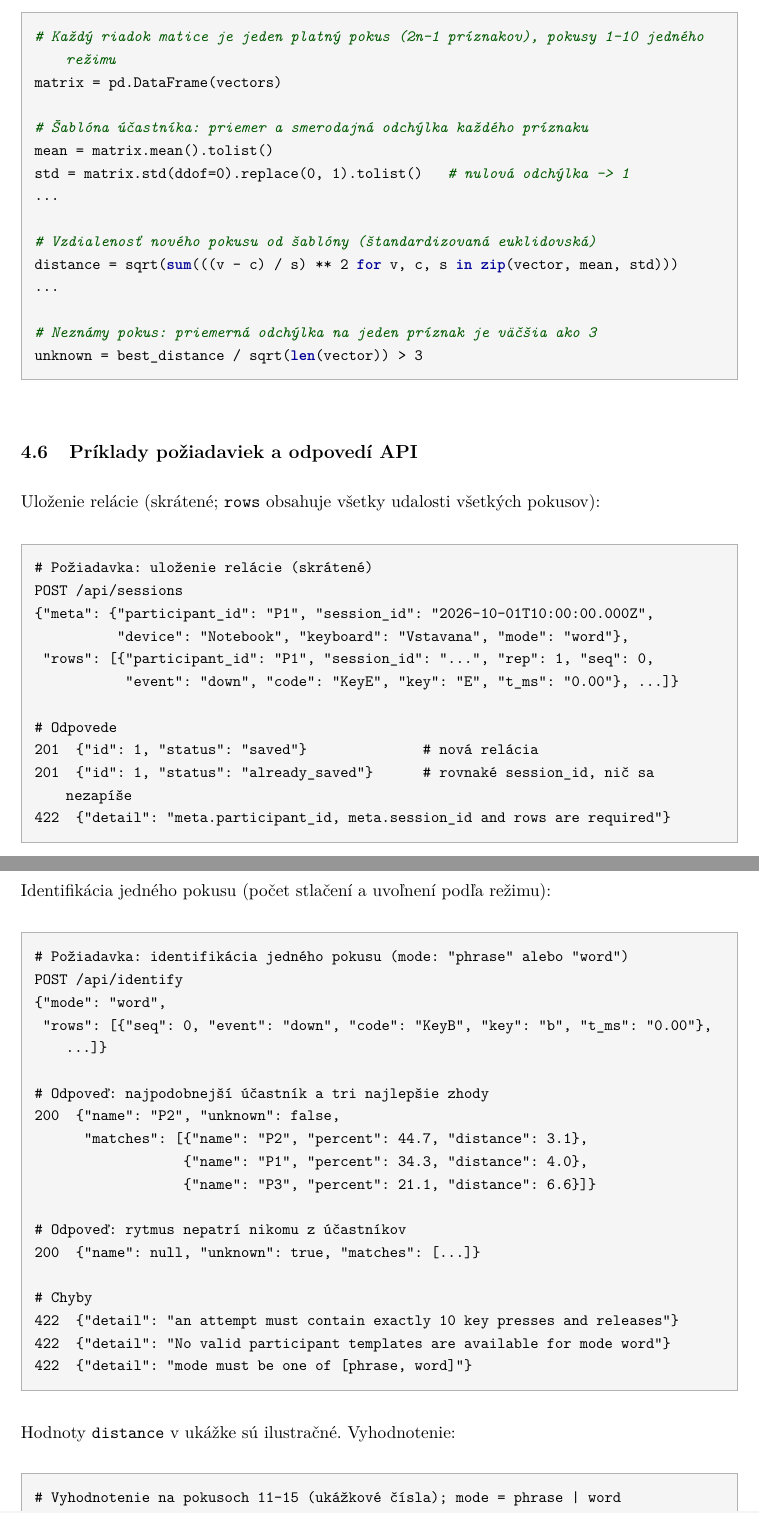
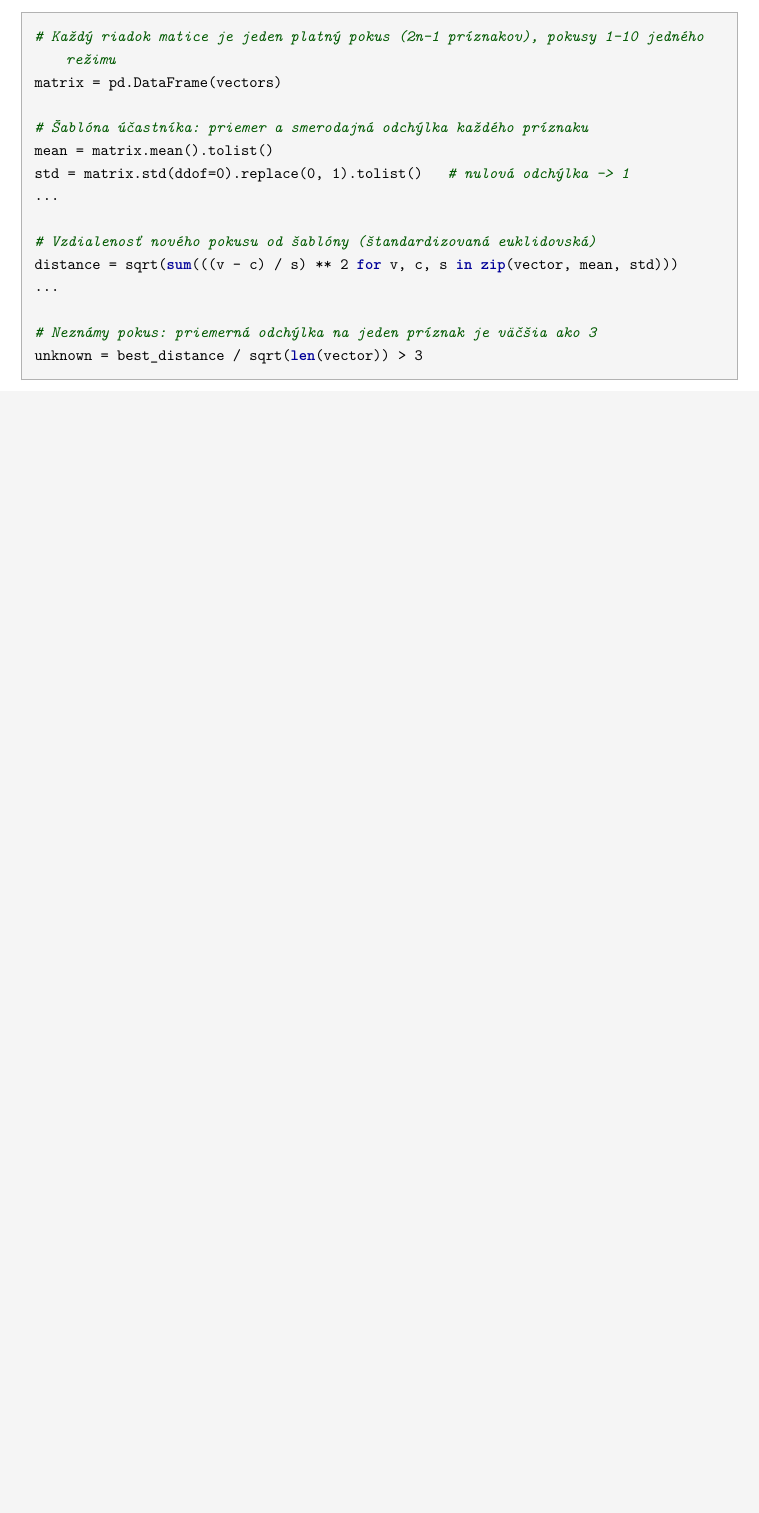
Before and after one commit to tetianamohorian23/bsb-keystroke, a LaTeX document (docs/main.tex, which reads docs/sections/04-implementacia.tex): two parts of pages 16 and 17 of 27 before the commit and part of page 16 of 26 after it, the two joined at a grey line, cut so that both start at the same text, the shorter picture padded with empty space. Compiled offline with pdfLaTeX.

Commit message:
refactoring documentation

```diff
--- a/docs/sections/04-implementacia.tex
+++ b/docs/sections/04-implementacia.tex
@@ -228,52 +228,3 @@ distance = sqrt(sum(((v - c) / s) ** 2 for v, c, s in zip(vector, mean, std)))
 # Neznámy pokus: priemerná odchýlka na jeden príznak je väčšia ako 3
 unknown = best_distance / sqrt(len(vector)) > 3
 \end{lstlisting}
-
-% ----- Príklady požiadaviek a odpovedí API -----
-\subsection{Príklady požiadaviek a odpovedí API}
-
-Uloženie relácie (skrátené; \code{rows} obsahuje všetky udalosti
-všetkých pokusov):
-
-\begin{lstlisting}
-# Požiadavka: uloženie relácie (skrátené)
-POST /api/sessions
-{"meta": {"participant_id": "P1", "session_id": "2026-10-01T10:00:00.000Z",
-          "device": "Notebook", "keyboard": "Vstavana", "mode": "word"},
- "rows": [{"participant_id": "P1", "session_id": "...", "rep": 1, "seq": 0,
-           "event": "down", "code": "KeyE", "key": "E", "t_ms": "0.00"}, ...]}
-
-# Odpovede
-201  {"id": 1, "status": "saved"}              # nová relácia
-201  {"id": 1, "status": "already_saved"}      # rovnaké session_id, nič sa nezapíše
-422  {"detail": "meta.participant_id, meta.session_id and rows are required"}
-\end{lstlisting}
-
-Identifikácia jedného pokusu (počet stlačení a uvoľnení podľa režimu):
-
-\begin{lstlisting}
-# Požiadavka: identifikácia jedného pokusu (mode: "phrase" alebo "word")
-POST /api/identify
-{"mode": "word",
- "rows": [{"seq": 0, "event": "down", "code": "KeyB", "key": "b", "t_ms": "0.00"}, ...]}
-
-# Odpoveď: najpodobnejší účastník a tri najlepšie zhody
-200  {"name": "P2", "unknown": false,
-      "matches": [{"name": "P2", "percent": 44.7, "distance": 3.1},
-                  {"name": "P1", "percent": 34.3, "distance": 4.0},
-                  {"name": "P3", "percent": 21.1, "distance": 6.6}]}
-
-# Odpoveď: rytmus nepatrí nikomu z účastníkov
-200  {"name": null, "unknown": true, "matches": [...]}
-
-# Chyby
-422  {"detail": "an attempt must contain exactly 10 key presses and releases"}
-422  {"detail": "No valid participant templates are available for mode word"}
-422  {"detail": "mode must be one of [phrase, word]"}
-\end{lstlisting}
-
-Hodnoty \code{distance} v ukážke sú ilustračné. Vyhodnotenie:
-
-\begin{lstlisting}
-# Vyhodnotenie na pokusoch 11-15 (ukážkové čísla); mode = phrase | word
-GET /api/evaluation?mode=word
```
Also changed, not shown: docs/sections/04-implementacia.tex (17 more changed lines).
